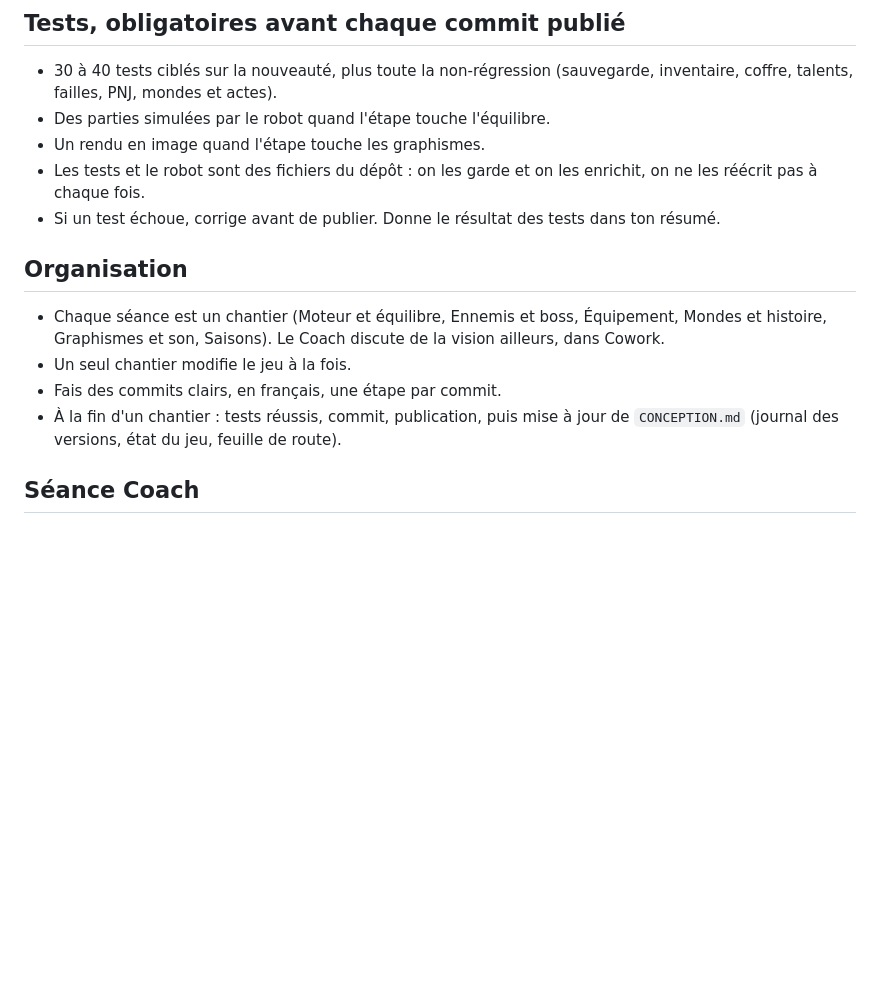
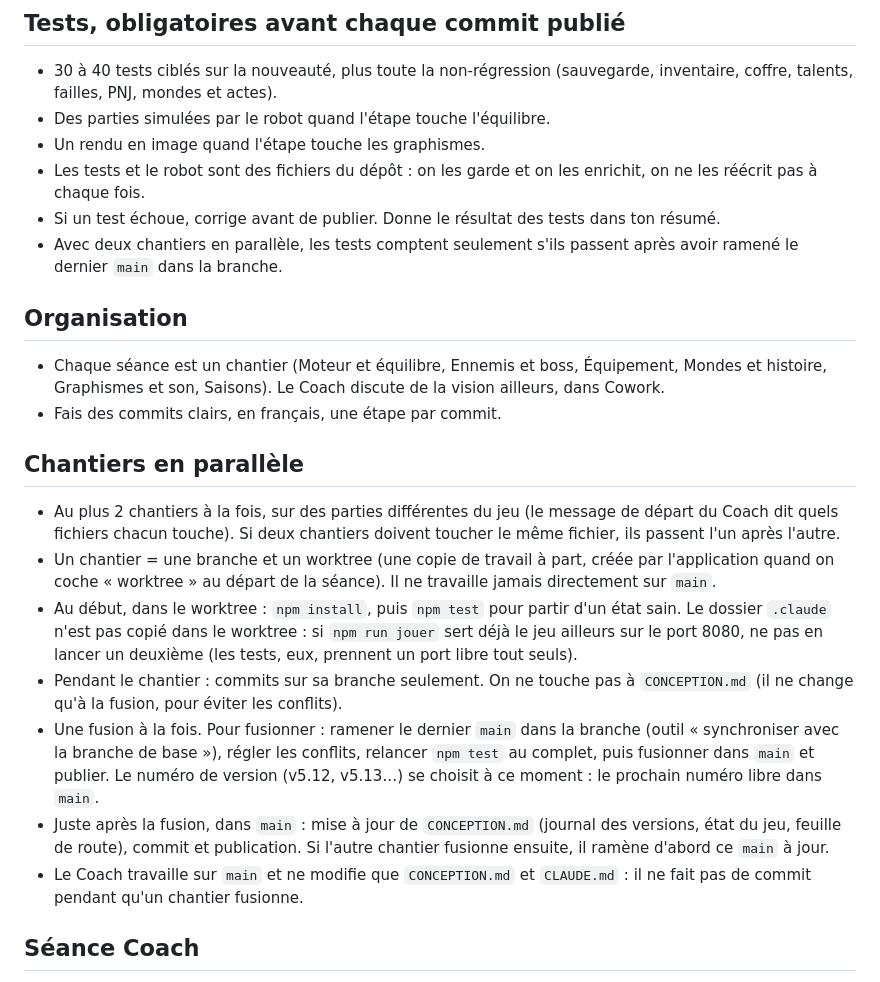
Before and after one commit to MartyMart40/Cendres-de-valgris, a Markdown page: CLAUDE.md, the part around the change. Drawn GitHub-style; blank space fills up the shorter version.

```diff
--- a/CLAUDE.md
+++ b/CLAUDE.md
@@ -34,13 +34,22 @@ Tu es le développeur et le coach de Martin pour « Les Cendres de Valgris », u
 - Un rendu en image quand l'étape touche les graphismes.
 - Les tests et le robot sont des fichiers du dépôt : on les garde et on les enrichit, on ne les réécrit pas à chaque fois.
 - Si un test échoue, corrige avant de publier. Donne le résultat des tests dans ton résumé.
+- Avec deux chantiers en parallèle, les tests comptent seulement s'ils passent après avoir ramené le dernier `main` dans la branche.
 
 ## Organisation
 
 - Chaque séance est un chantier (Moteur et équilibre, Ennemis et boss, Équipement, Mondes et histoire, Graphismes et son, Saisons). Le Coach discute de la vision ailleurs, dans Cowork.
-- Un seul chantier modifie le jeu à la fois.
 - Fais des commits clairs, en français, une étape par commit.
-- À la fin d'un chantier : tests réussis, commit, publication, puis mise à jour de `CONCEPTION.md` (journal des versions, état du jeu, feuille de route).
+
+## Chantiers en parallèle
+
+- Au plus 2 chantiers à la fois, sur des parties différentes du jeu (le message de départ du Coach dit quels fichiers chacun touche). Si deux chantiers doivent toucher le même fichier, ils passent l'un après l'autre.
+- Un chantier = une branche et un worktree (une copie de travail à part, créée par l'application quand on coche « worktree » au départ de la séance). Il ne travaille jamais directement sur `main`.
+- Au début, dans le worktree : `npm install`, puis `npm test` pour partir d'un état sain. Le dossier `.claude` n'est pas copié dans le worktree : si `npm run jouer` sert déjà le jeu ailleurs sur le port 8080, ne pas en lancer un deuxième (les tests, eux, prennent un port libre tout seuls).
+- Pendant le chantier : commits sur sa branche seulement. On ne touche pas à `CONCEPTION.md` (il ne change qu'à la fusion, pour éviter les conflits).
+- Une fusion à la fois. Pour fusionner : ramener le dernier `main` dans la branche (outil « synchroniser avec la branche de base »), régler les conflits, relancer `npm test` au complet, puis fusionner dans `main` et publier. Le numéro de version (v5.12, v5.13…) se choisit à ce moment : le prochain numéro libre dans `main`.
+- Juste après la fusion, dans `main` : mise à jour de `CONCEPTION.md` (journal des versions, état du jeu, feuille de route), commit et publication. Si l'autre chantier fusionne ensuite, il ramène d'abord ce `main` à jour.
+- Le Coach travaille sur `main` et ne modifie que `CONCEPTION.md` et `CLAUDE.md` : il ne fait pas de commit pendant qu'un chantier fusionne.
 
 ## Séance Coach
 
```
Also changed, not shown: CONCEPTION.md (+16 -7 lines).
